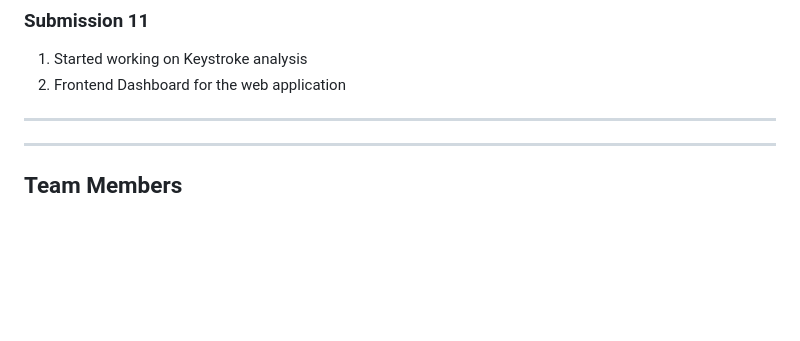
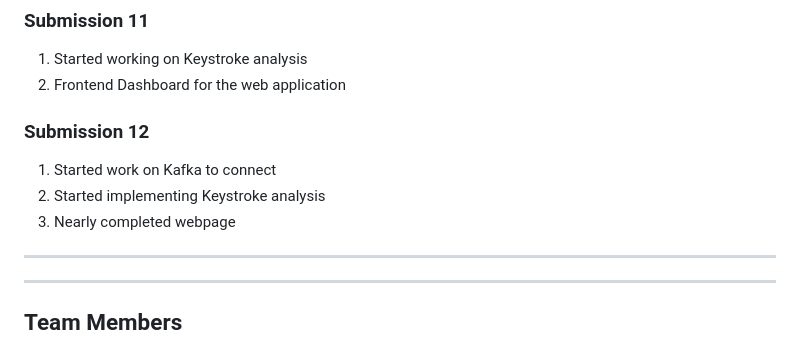
Before and after one commit to Vishwa-docs/KH015_Krypton-Kochi_Hackathon, a Markdown page: README.md, the part around the change. Rendered like a GitHub page; blank space fills up the shorter version.

```diff
--- a/README.md
+++ b/README.md
@@ -52,6 +52,10 @@
 1. Started working on Keystroke analysis
 2. Frontend Dashboard for the web application
 
+### Submission 12
+1. Started work on Kafka to connect
+2. Started implementing Keystroke analysis
+3. Nearly completed webpage
 
 ***
 ***
```
